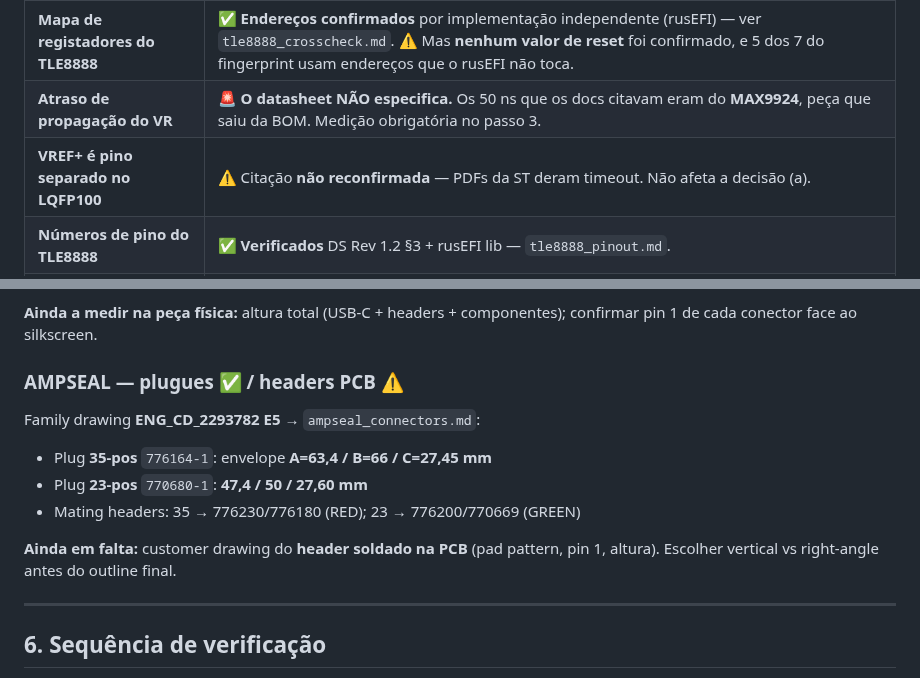
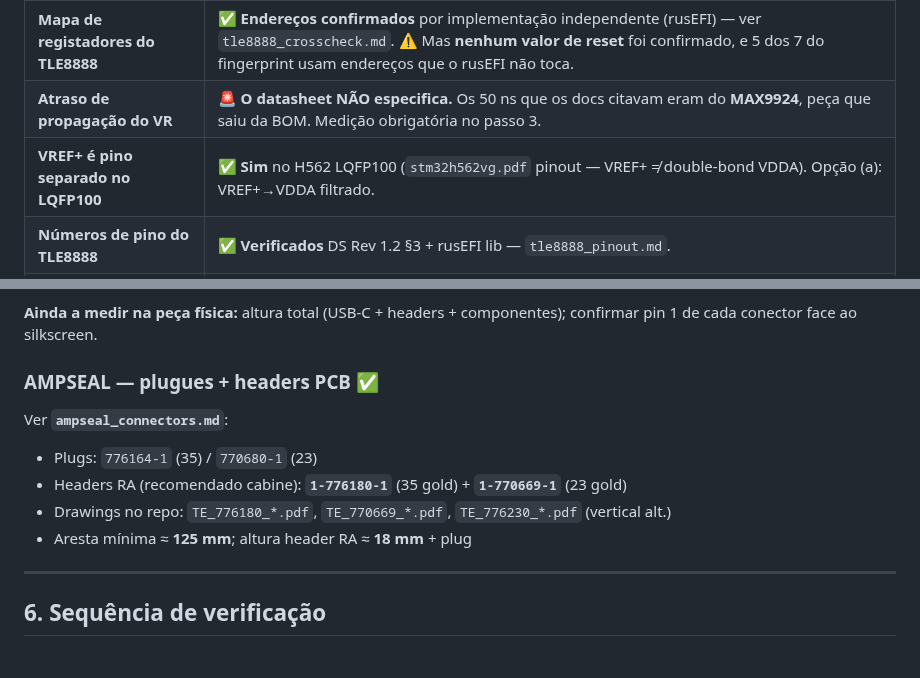
Before and after one commit to pbuchabqui/OpenEMS, a Markdown page: docs/hw/README.md, 2 parts joined by grey strips. Rendered like a GitHub page.

Commit message:
docs(hw): README — AMPSEAL headers e VREF+ fechados

```diff
--- a/docs/hw/README.md
+++ b/docs/hw/README.md
@@ -138,7 +138,7 @@ confirmado contra fonte primária. Não construir em cima sem confirmar.
 |---|---|
 | **Mapa de registadores do TLE8888** | ✅ **Endereços confirmados** por implementação independente (rusEFI) — ver `tle8888_crosscheck.md`. ⚠️ Mas **nenhum valor de reset** foi confirmado, e 5 dos 7 do fingerprint usam endereços que o rusEFI não toca. |
 | **Atraso de propagação do VR** | 🚨 **O datasheet NÃO especifica.** Os 50 ns que os docs citavam eram do **MAX9924**, peça que saiu da BOM. Medição obrigatória no passo 3. |
-| **VREF+ é pino separado no LQFP100** | ⚠️ Citação **não reconfirmada** — PDFs da ST deram timeout. Não afeta a decisão (a). |
+| **VREF+ é pino separado no LQFP100** | ✅ **Sim** no H562 LQFP100 (`stm32h562vg.pdf` pinout — VREF+ ≠ double-bond VDDA). Opção (a): VREF+→VDDA filtrado. |
 | **Números de pino do TLE8888** | ✅ **Verificados** DS Rev 1.2 §3 + rusEFI lib — `tle8888_pinout.md`. |
 | **Dimensões do coreboard** | ✅ **WeAct V1.0 Board Shape:** 38,62 × 69,10 mm, furos Φ3,2 @ 2,80 mm — `weact_h562_coreboard.md`. Altura USB ainda a medir. |
 | **Todo o driver TLE8888** | 🚨 **Nunca clockou silício.** Os 1234 host-tests mockam o SPI. Só o bring-up decide. |
@@ -156,14 +156,12 @@ Ver **`weact_h562_coreboard.md`** (PDF *Board Shape 外形* V1.0):
 **Ainda a medir na peça física:** altura total (USB-C + headers + componentes);
 confirmar pin 1 de cada conector face ao silkscreen.
 
-### AMPSEAL — plugues ✅ / headers PCB ⚠️
-Family drawing **ENG_CD_2293782 E5** → `ampseal_connectors.md`:
-- Plug **35-pos** `776164-1`: envelope **A=63,4 / B=66 / C=27,45 mm**
-- Plug **23-pos** `770680-1`: **47,4 / 50 / 27,60 mm**
-- Mating headers: 35 → 776230/776180 (RED); 23 → 776200/770669 (GREEN)
-
-**Ainda em falta:** customer drawing do **header soldado na PCB** (pad pattern, pin 1,
-altura). Escolher vertical vs right-angle antes do outline final.
+### AMPSEAL — plugues + headers PCB ✅
+Ver **`ampseal_connectors.md`**:
+- Plugs: `776164-1` (35) / `770680-1` (23)
+- Headers RA (recomendado cabine): **`1-776180-1`** (35 gold) + **`1-770669-1`** (23 gold)
+- Drawings no repo: `TE_776180_*.pdf`, `TE_770669_*.pdf`, `TE_776230_*.pdf` (vertical alt.)
+- Aresta mínima ≈ **125 mm**; altura header RA ≈ **18 mm** + plug
 
 ---
 
```
